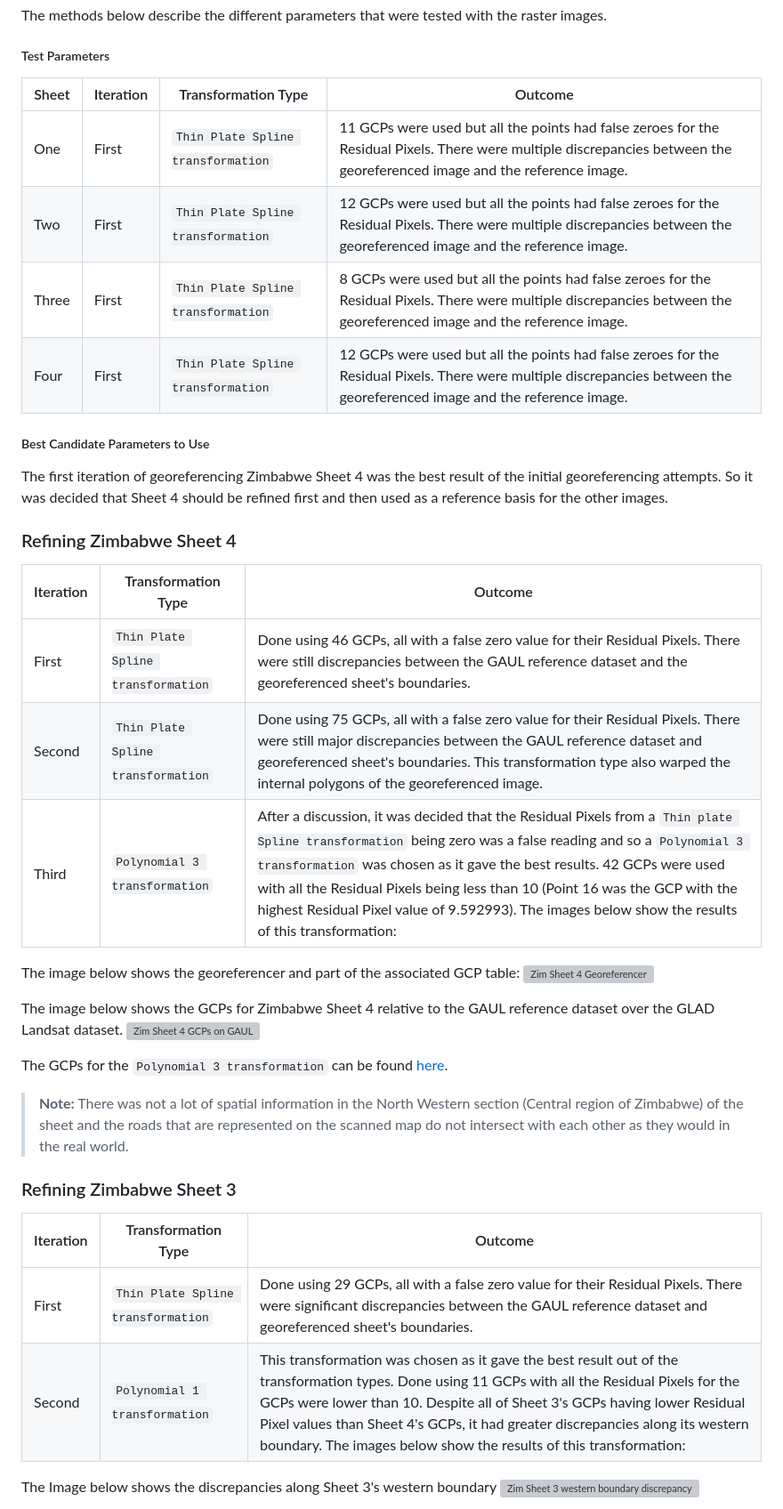
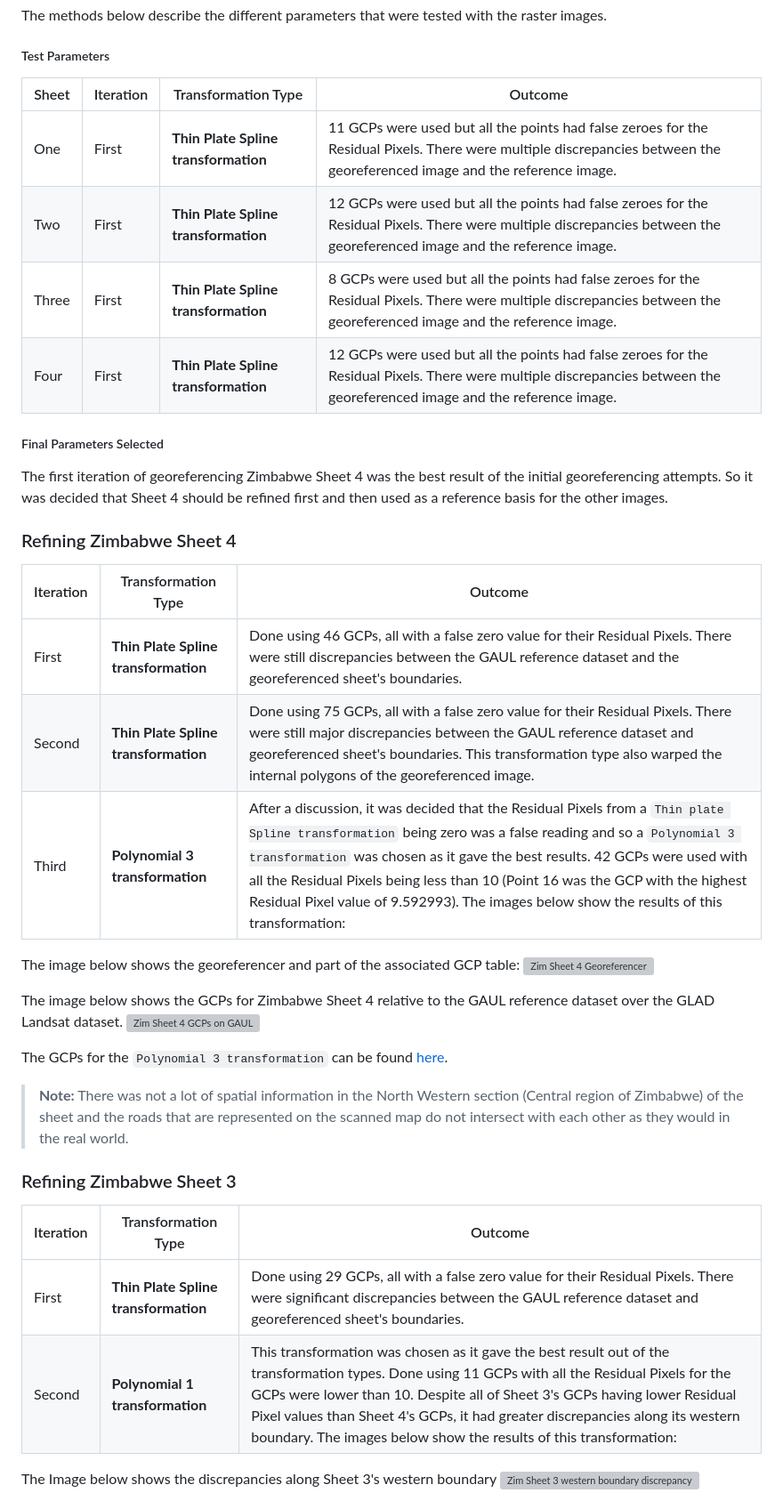
Before and after one commit to kartoza/IGRAC-ZimAndMozDigitizing, a Markdown page: docs/src/digitising-process.md, the part around the change printed below. Shown: that part at 89% size. GitHub-like rendering; grey boxes are pictures that could not be loaded.

```diff
--- a/docs/src/digitising-process.md
+++ b/docs/src/digitising-process.md
@@ -198,25 +196,25 @@ The methods below describe the different parameters that were tested with the ra
 
 ##### Test Parameters
 
-|Sheet|Iteration|Transformation Type|Outcome|
-|-----|---------|-------------------|-------|
-|One|First|`Thin Plate Spline transformation`|11 GCPs were used but all the points had false zeroes for the Residual Pixels. There were multiple discrepancies between the georeferenced image and the reference image.|
-|Two|First|`Thin Plate Spline transformation`|12 GCPs were used but all the points had false zeroes for the Residual Pixels. There were multiple discrepancies between the georeferenced image and the reference image.|
-|Three|First|`Thin Plate Spline transformation`|8 GCPs were used but all the points had false zeroes for the Residual Pixels. There were multiple discrepancies between the georeferenced image and the reference image.|
-|Four|First|`Thin Plate Spline transformation`|12 GCPs were used but all the points had false zeroes for the Residual Pixels. There were multiple discrepancies between the georeferenced image and the reference image.|
+|Sheet|Iteration| Transformation Type                  |Outcome|
+|-----|---------|--------------------------------------|-------|
+|One|First| **Thin Plate Spline transformation** |11 GCPs were used but all the points had false zeroes for the Residual Pixels. There were multiple discrepancies between the georeferenced image and the reference image.|
+|Two|First| **Thin Plate Spline transformation** |12 GCPs were used but all the points had false zeroes for the Residual Pixels. There were multiple discrepancies between the georeferenced image and the reference image.|
+|Three|First| **Thin Plate Spline transformation** |8 GCPs were used but all the points had false zeroes for the Residual Pixels. There were multiple discrepancies between the georeferenced image and the reference image.|
+|Four|First| **Thin Plate Spline transformation** |12 GCPs were used but all the points had false zeroes for the Residual Pixels. There were multiple discrepancies between the georeferenced image and the reference image.|
 
-##### Best Candidate Parameters to Use
+##### Final Parameters Selected
 
 The first iteration of georeferencing Zimbabwe Sheet 4 was the best result of the initial georeferencing attempts. So it was
 decided that Sheet 4 should be refined first and then used as a reference basis for the other images.
 
 ### Refining Zimbabwe Sheet 4
 
-|Iteration|Transformation Type|Outcome|
-|---------|-------------------|-------|
-|First|`Thin Plate Spline transformation`|Done using 46 GCPs, all with a false zero value for their Residual Pixels. There were still discrepancies between the GAUL reference dataset and the georeferenced sheet's boundaries.|
-|Second|`Thin Plate Spline transformation`|Done using 75 GCPs, all with a false zero value for their Residual Pixels. There were still major discrepancies between the GAUL reference dataset and georeferenced sheet's boundaries. This transformation type also warped the internal polygons of the georeferenced image.|
-|Third|`Polynomial 3 transformation`|After a discussion, it was decided that the Residual Pixels from a `Thin plate Spline transformation` being zero was a false reading and so a `Polynomial 3 transformation` was chosen as it gave the best results. 42 GCPs were used with all the Residual Pixels being less than 10 (Point 16 was the GCP with the highest Residual Pixel value of 9.592993). The images below show the results of this transformation:|
+|Iteration| Transformation Type                  |Outcome|
+|---------|--------------------------------------|-------|
+|First| **Thin Plate Spline transformation** |Done using 46 GCPs, all with a false zero value for their Residual Pixels. There were still discrepancies between the GAUL reference dataset and the georeferenced sheet's boundaries.|
+|Second| **Thin Plate Spline transformation** |Done using 75 GCPs, all with a false zero value for their Residual Pixels. There were still major discrepancies between the GAUL reference dataset and georeferenced sheet's boundaries. This transformation type also warped the internal polygons of the georeferenced image.|
+|Third| **Polynomial 3 transformation**      |After a discussion, it was decided that the Residual Pixels from a `Thin plate Spline transformation` being zero was a false reading and so a `Polynomial 3 transformation` was chosen as it gave the best results. 42 GCPs were used with all the Residual Pixels being less than 10 (Point 16 was the GCP with the highest Residual Pixel value of 9.592993). The images below show the results of this transformation:|
 
 The image below shows the georeferencer and part of the associated GCP table:
 ![Zim Sheet 4 Georeferencer](./images/zim_img/zim_sheet4_poly3.png)
@@ -233,10 +231,10 @@ real world.
 
 ### Refining Zimbabwe Sheet 3
 
-|Iteration|Transformation Type|Outcome|
-|---------|-------------------|-------|
-|First|`Thin Plate Spline transformation`|Done using 29 GCPs, all with a false zero value for their Residual Pixels. There were significant discrepancies between the GAUL reference dataset and georeferenced sheet's boundaries.|
-|Second|`Polynomial 1 transformation`| This transformation was chosen as it gave the best result out of the transformation types. Done using 11 GCPs with all the Residual Pixels for the GCPs were lower than 10. Despite all of Sheet 3's GCPs having lower Residual Pixel values than Sheet 4's GCPs, it had greater discrepancies along its western boundary. The images below show the results of this transformation:|
+|Iteration| Transformation Type                  |Outcome|
+|---------|--------------------------------------|-------|
+|First| **Thin Plate Spline transformation** |Done using 29 GCPs, all with a false zero value for their Residual Pixels. There were significant discrepancies between the GAUL reference dataset and georeferenced sheet's boundaries.|
+|Second| **Polynomial 1 transformation**      | This transformation was chosen as it gave the best result out of the transformation types. Done using 11 GCPs with all the Residual Pixels for the GCPs were lower than 10. Despite all of Sheet 3's GCPs having lower Residual Pixel values than Sheet 4's GCPs, it had greater discrepancies along its western boundary. The images below show the results of this transformation:|
 
 The Image below shows the discrepancies along Sheet 3's western boundary
 ![Zim Sheet 3 western boundary discrepancy](./images/zim_img/zim_sheet3_discrepancy.png)
```
Also changed, not shown: other parts of docs/src/digitising-process.md (+36 -28 lines), docs/src/images/geom_checker_settings.png (added), docs/src/images/topology_checker.png (added), docs/src/images/topology_checker_settings.png (added).
